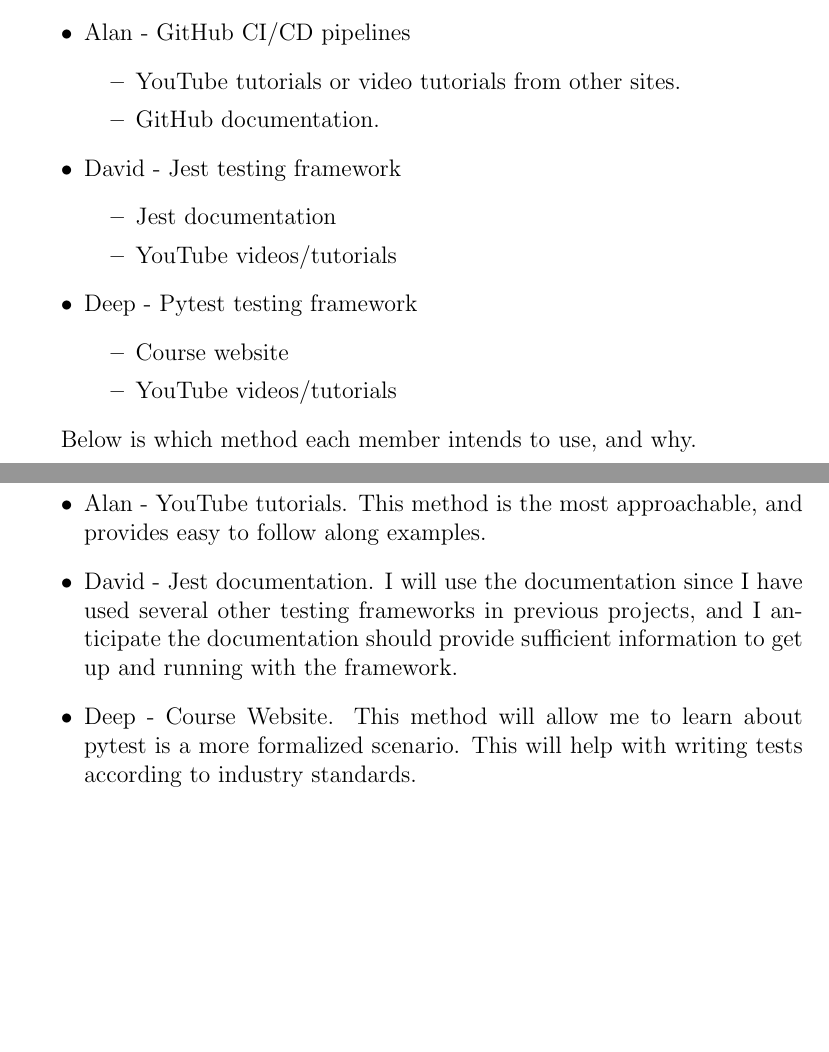
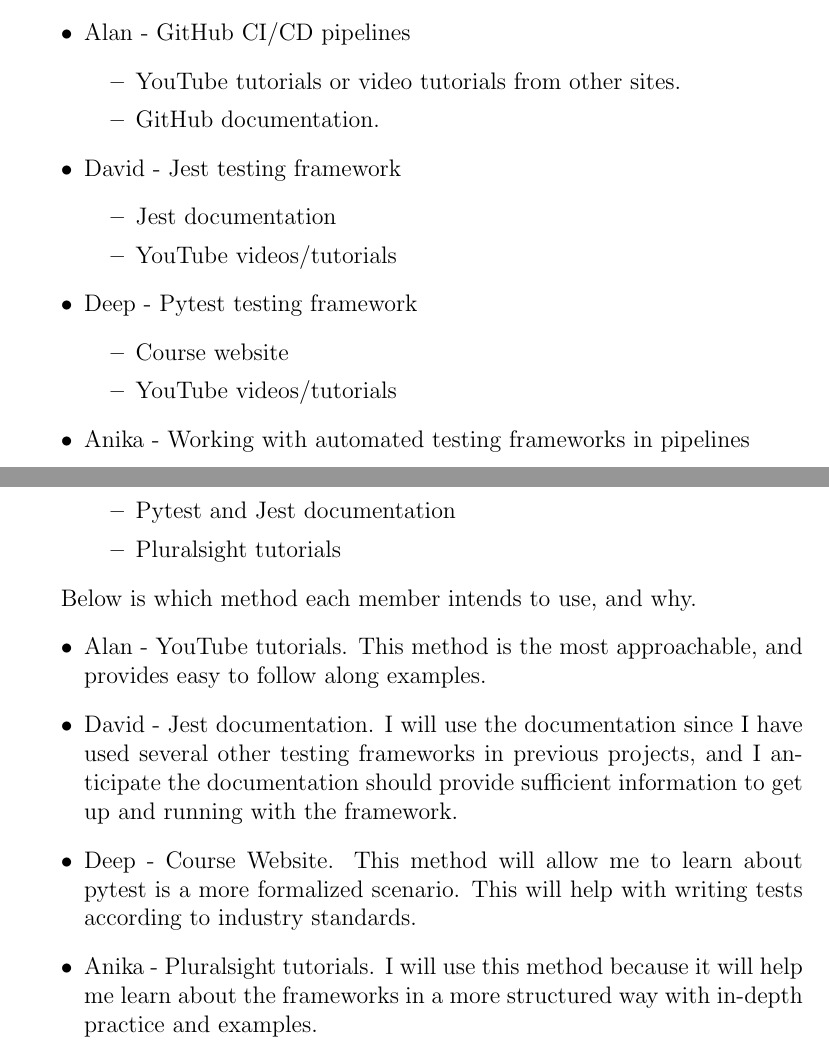
Before and after one commit to davimang/REACH, a LaTeX document (docs/VnVPlan/VnVPlan.tex): two parts of pages 29 and 30 of 30, joined at a grey line, cut so that both start at the same text, the shorter picture padded with empty space. Compiled offline with pdfLaTeX.

Commit message:
Reflection - Anika

```diff
--- a/docs/VnVPlan/VnVPlan.tex
+++ b/docs/VnVPlan/VnVPlan.tex
@@ -907,6 +907,11 @@
   \item Course website
   \item YouTube videos/tutorials
 \end{itemize}
+\item Anika - Working with automated testing frameworks in pipelines
+  \begin {itemize}
+    \item Pytest and Jest documentation
+    \item Pluralsight tutorials
+  \end {itemize}
 \end{itemize}
 
 Below is which method each member intends to use, and why.
@@ -914,6 +919,7 @@
 \item Alan - YouTube tutorials. This method is the most approachable, and provides easy to follow along examples.
 \item David - Jest documentation. I will use the documentation since I have used several other testing frameworks in previous projects, and I anticipate the documentation should provide sufficient information to get up and running with the framework.
 \item Deep - Course Website. This method will allow me to learn about pytest is a more formalized scenario. This will help with writing tests according to industry standards.
+\item Anika - Pluralsight tutorials. I will use this method because it will help me learn about the frameworks in a more structured way with in-depth practice and examples.
 \end{itemize}
 
 
```
Also changed, not shown: docs/VnVPlan/VnVPlan.pdf.
